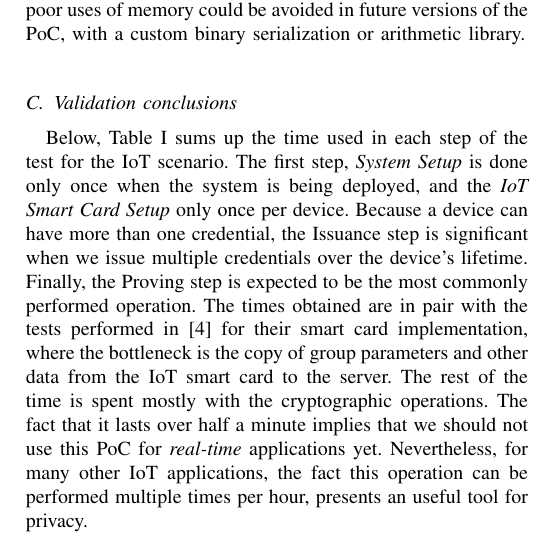
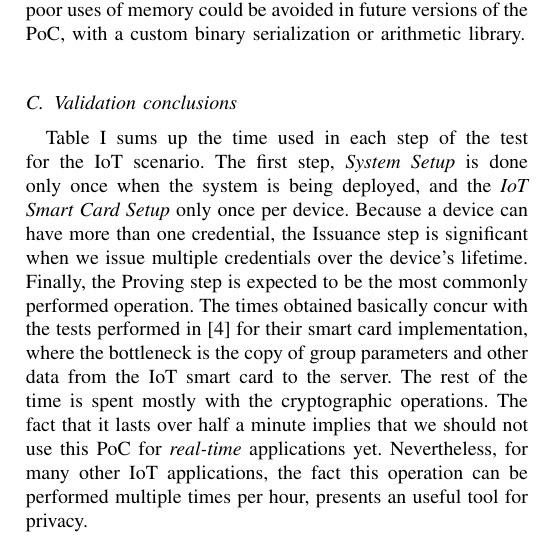
Before and after one commit to jlcs-es/JCR-IoT-P2ABCE, a LaTeX paper (bare_jrnl.tex, which reads content/validation.tex): part of one column of page 10 of 11, cut so that both start at the same text. Compiled offline with pdfLaTeX; a missing font is replaced by an installed copy or a similar font; a LaTeX package or settings file that is missing is left out.

Commit message:
minor change in validation.tex

```diff
--- a/content/validation.tex
+++ b/content/validation.tex
@@ -184,10 +184,10 @@ These multiple poor uses of memory could be avoided in future versions of the Po
 
 % De https://abc4trust.eu/download/D4.2%20Final%20Reference%20Implementation.pdf  página 45 discussion, que si la credencial está cacheada se reducen ciertos tiempos, este es el peor caso
 
-Below, Table~\ref{totaltime} sums up the time used in each step of the test for the IoT scenario.
+Table~\ref{totaltime} sums up the time used in each step of the test for the IoT scenario.
 The first step, \textit{System Setup} is done only once when the system is being deployed, and the \textit{IoT Smart Card Setup} only once per device.
 Because a device can have more than one credential, the Issuance step is significant when we issue multiple credentials over the device's lifetime.
-Finally, the Proving step is expected to be the most commonly performed operation. The times obtained are in pair with the tests performed in \cite{D42} for their smart card implementation, where the bottleneck is the copy of group parameters and other data from the IoT smart card to the server. The rest of the time is spent mostly with the cryptographic operations.
+Finally, the Proving step is expected to be the most commonly performed operation. The times obtained basically concur with the tests performed in \cite{D42} for their smart card implementation, where the bottleneck is the copy of group parameters and other data from the IoT smart card to the server. The rest of the time is spent mostly with the cryptographic operations.
 The fact that it lasts over half a minute implies that we should not use this PoC for \textit{real-time} applications yet.
 Nevertheless, for many other IoT applications, the fact this operation can be performed multiple times per hour, presents an useful tool for privacy.
 
```
